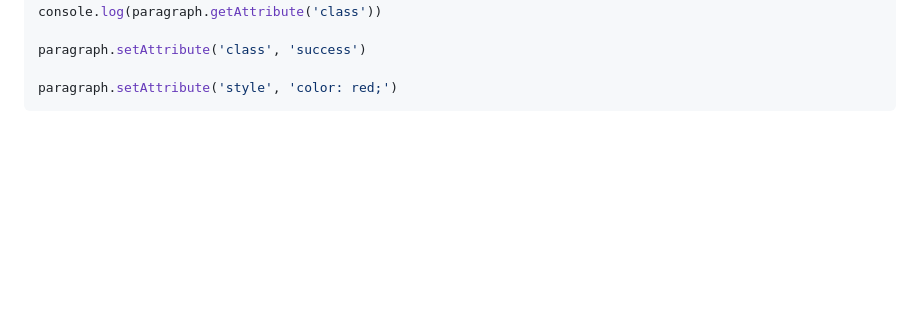
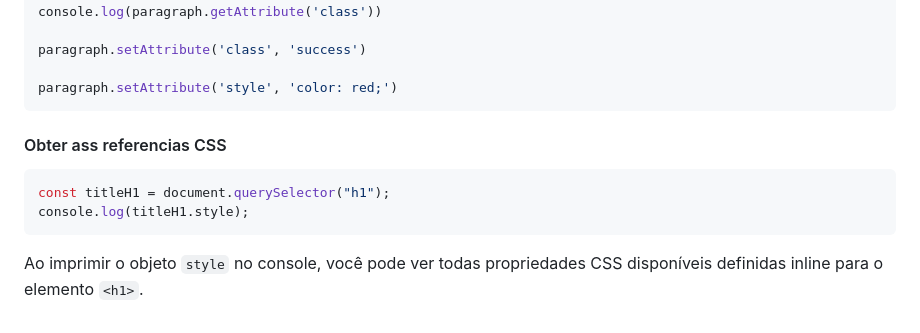
Before and after one commit to dev-pedro/CJRM, a Markdown page: Resumos/Etapa 05 - O Document Object Model - DOM/10 - Obtendo e setando atributos - Aula 02-03.md, the part around one of its changes. Drawn GitHub-style; blank space fills up the shorter version.

Commit message:
update - Obtendo e setando atributos - Aula 02-03

````diff
--- a/Resumos/Etapa 05 - O Document Object Model - DOM/10 - Obtendo e setando atributos - Aula 02-03.md
+++ b/Resumos/Etapa 05 - O Document Object Model - DOM/10 - Obtendo e setando atributos - Aula 02-03.md
@@ -103,3 +102,12 @@ paragraph.setAttribute('class', 'success')
 
 paragraph.setAttribute('style', 'color: red;')
 ```
+
+#### Obter ass referencias CSS
+
+```javascript
+const titleH1 = document.querySelector("h1");
+console.log(titleH1.style);
+```
+
+Ao imprimir o objeto `style` no console, você pode ver todas propriedades CSS disponíveis definidas inline para o elemento `<h1>`.
````
Also changed, not shown: other parts of Resumos/Etapa 05 - O Document Object Model - DOM/10 - Obtendo e setando atributos - Aula 02-03.md (+0 -1 lines).
